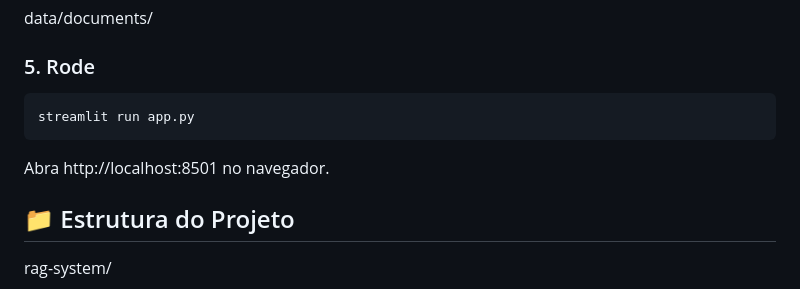
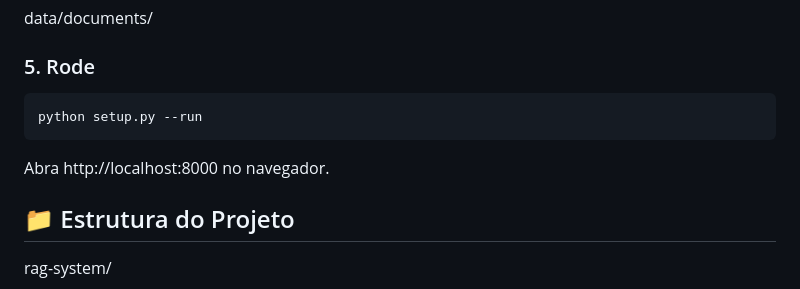
Before and after one commit to fehnicchio/rag-system, a Markdown page: README.md, the part around the change. Rendered like a GitHub page.

Commit message:
Update README.md
Signed-off-by: Fernando Nicchio <63413139+fehnicchio@users.noreply.github.com>

````diff
--- a/README.md
+++ b/README.md
@@ -45,10 +45,10 @@ data/documents/
 ### 5. Rode
 
 ```bash
-streamlit run app.py
+python setup.py --run
 ```
 
-Abra http://localhost:8501 no navegador.
+Abra http://localhost:8000 no navegador.
 
 ## 📁 Estrutura do Projeto
 
````
